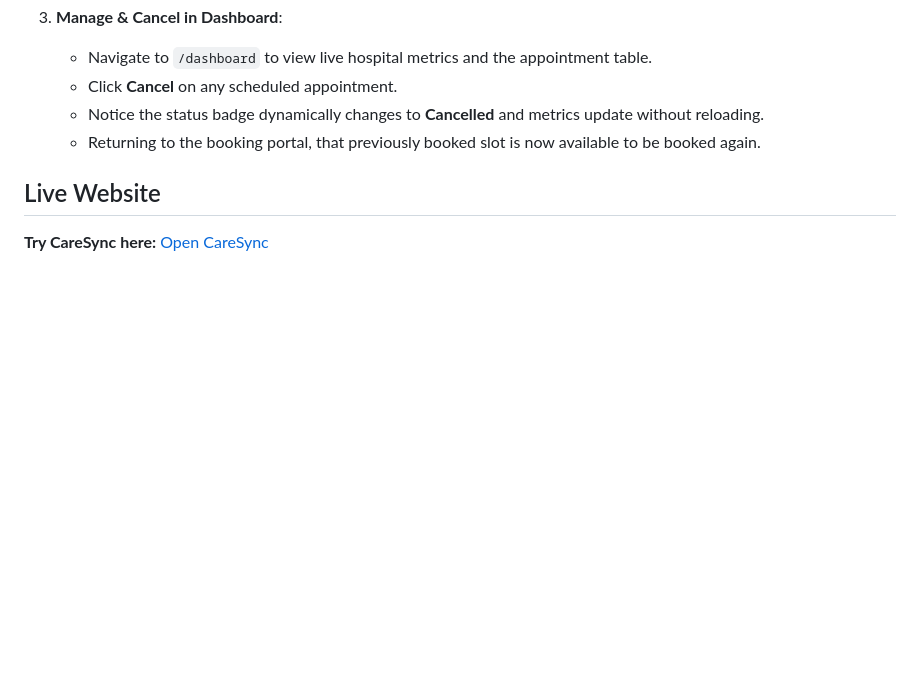
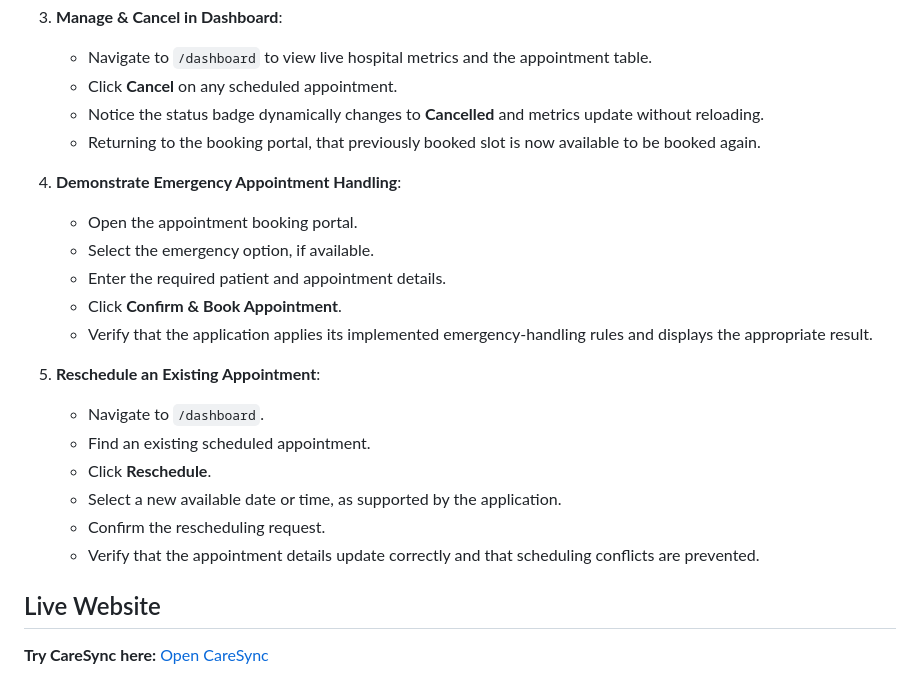
Before and after one commit to sahanakrishna1530-alt/Caresync, a Markdown page: README.md, the part around the change. GitHub-like rendering; blank space fills up the shorter version.

```diff
--- a/README.md
+++ b/README.md
@@ -137,6 +137,20 @@ All 10 test cases verify:
    - Click **Cancel** on any scheduled appointment.
    - Notice the status badge dynamically changes to **Cancelled** and metrics update without reloading.
    - Returning to the booking portal, that previously booked slot is now available to be booked again.
+4. **Demonstrate Emergency Appointment Handling**:
+   - Open the appointment booking portal.
+   - Select the emergency option, if available.
+   - Enter the required patient and appointment details.
+   - Click **Confirm & Book Appointment**.
+   - Verify that the application applies its implemented emergency-handling rules and displays the appropriate result.
+
+5. **Reschedule an Existing Appointment**:
+   - Navigate to `/dashboard`.
+   - Find an existing scheduled appointment.
+   - Click **Reschedule**.
+   - Select a new available date or time, as supported by the application.
+   - Confirm the rescheduling request.
+   - Verify that the appointment details update correctly and that scheduling conflicts are prevented.
 ## Live Website
 
 **Try CareSync here:** [Open CareSync](https://ingredients-leg-flu-bass.trycloudflare.com)
```
